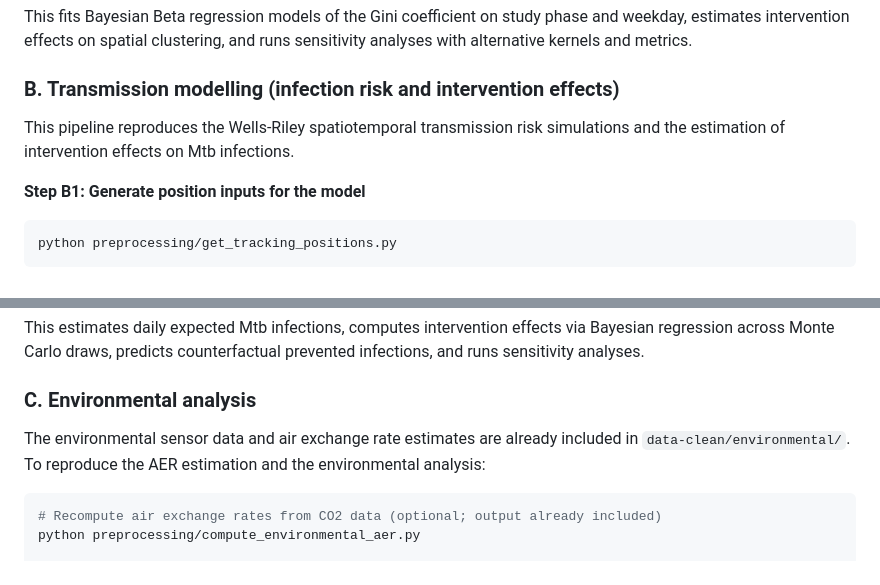
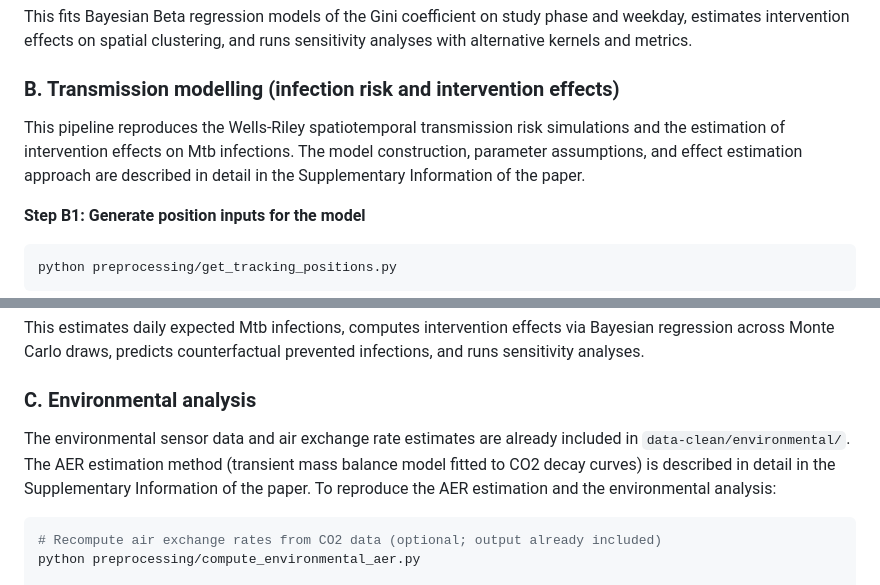
Before and after one commit to nbanho/tb_patient_flows, a Markdown page: README.md, 2 parts joined by grey strips. Drawn GitHub-style.

Commit message:
Add Supplementary Information references to modelling and environmental sections
Co-Authored-By: Claude Opus 4.6 (1M context) <noreply@anthropic.com>

````diff
--- a/README.md
+++ b/README.md
@@ -174,7 +174,7 @@ This fits Bayesian Beta regression models of the Gini coefficient on study phase
 
 ### B. Transmission modelling (infection risk and intervention effects)
 
-This pipeline reproduces the Wells-Riley spatiotemporal transmission risk simulations and the estimation of intervention effects on Mtb infections.
+This pipeline reproduces the Wells-Riley spatiotemporal transmission risk simulations and the estimation of intervention effects on Mtb infections. The model construction, parameter assumptions, and effect estimation approach are described in detail in the Supplementary Information of the paper.
 
 **Step B1: Generate position inputs for the model**
 
@@ -218,7 +218,7 @@ This estimates daily expected Mtb infections, computes intervention effects via
 
 ### C. Environmental analysis
 
-The environmental sensor data and air exchange rate estimates are already included in `data-clean/environmental/`. To reproduce the AER estimation and the environmental analysis:
+The environmental sensor data and air exchange rate estimates are already included in `data-clean/environmental/`. The AER estimation method (transient mass balance model fitted to CO2 decay curves) is described in detail in the Supplementary Information of the paper. To reproduce the AER estimation and the environmental analysis:
 
 ```bash
 # Recompute air exchange rates from CO2 data (optional; output already included)
````
